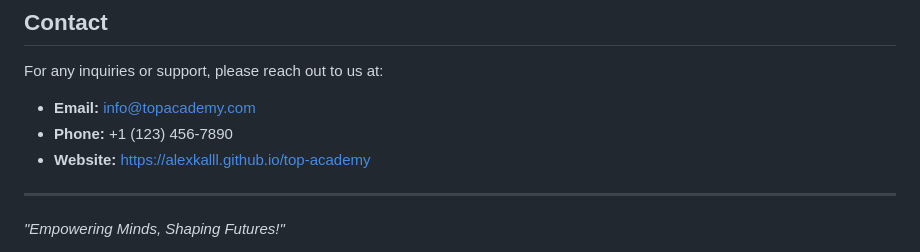
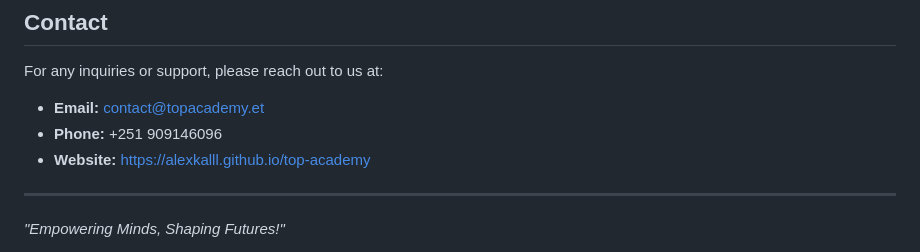
Before and after one commit to kaletsidik1/top-academy, a Markdown page: README.md, the part around the change. GitHub-like rendering.

Commit message:
docs: update readme

```diff
--- a/README.md
+++ b/README.md
@@ -98,8 +98,8 @@ top-academy/
 
 For any inquiries or support, please reach out to us at:
 
--   **Email:** info@topacademy.com
--   **Phone:** +1 (123) 456-7890
+-   **Email:** contact@topacademy.et
+-   **Phone:** +251 909146096
 -   **Website:** https://alexkalll.github.io/top-academy
 
 ---
```
